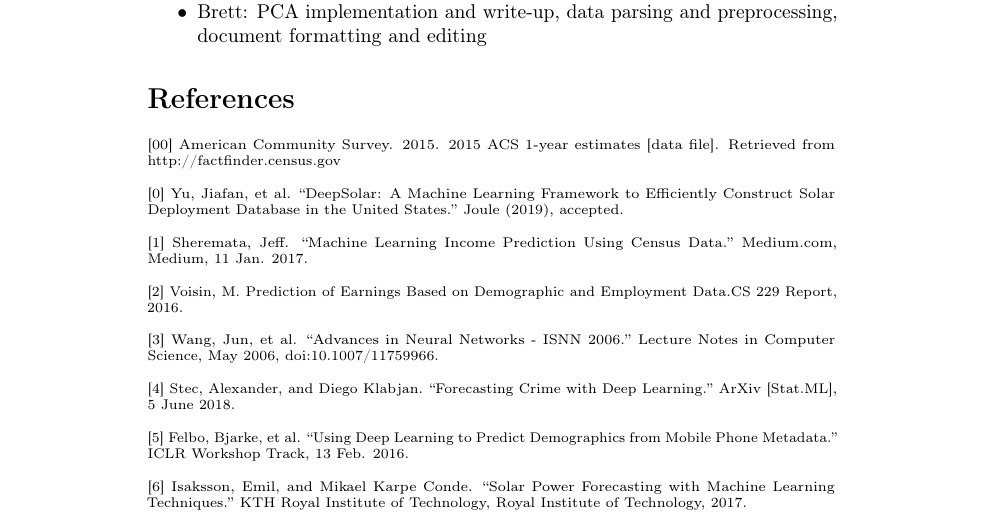
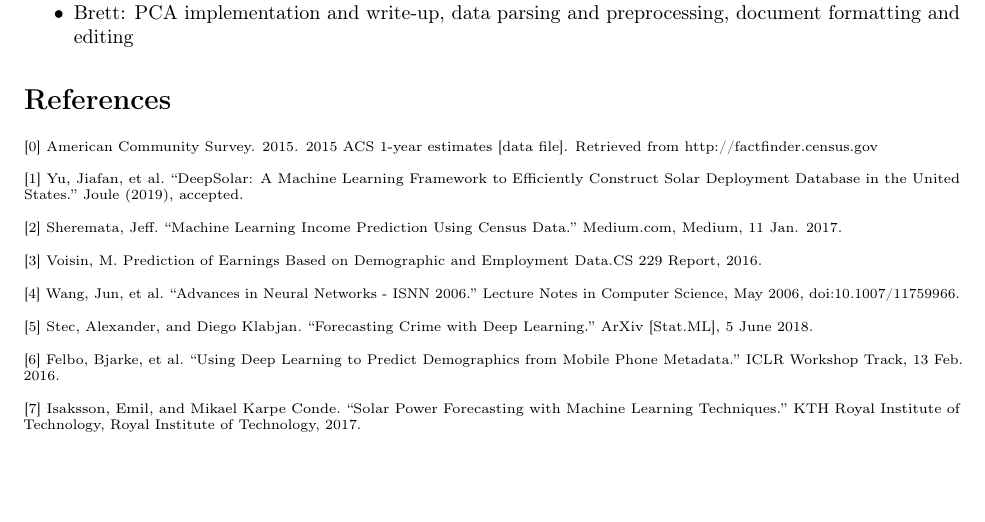
Before and after one commit to brettski15/cs229_solar, a LaTeX document (tex/FinalReport.tex): part of page 5 of 5 before the commit and part of page 4 of 4 after it, cut so that both start at the same text, the shorter picture padded with empty space. Compiled offline with pdfLaTeX.

Commit message:
Reduced margin size

```diff
--- a/tex/FinalReport.tex
+++ b/tex/FinalReport.tex
@@ -13,6 +13,7 @@
 \usepackage{float}
 \usepackage{enumitem}
 \graphicspath{ {images/} }
+\usepackage[margin=1in]{geometry}
 
 \title{Using Census Data to Predict Solar Energy System Density per Census Tract}
 
@@ -133,20 +134,20 @@
 	\smallskip
 	\scriptsize
 	\setlength{\parindent}{0in}
-	[00] American Community Survey. 2015.  2015 ACS 1-year estimates [data file]. Retrieved from http://factfinder.census.gov\\ [0.5pt]
+	[0] American Community Survey. 2015.  2015 ACS 1-year estimates [data file]. Retrieved from http://factfinder.census.gov\\ [0.5pt]
 
-	[0] Yu, Jiafan, et al. “DeepSolar: A Machine Learning Framework to Efficiently Construct Solar Deployment Database in the United States.” Joule (2019), accepted.\\ [0.5pt]
+	[1] Yu, Jiafan, et al. “DeepSolar: A Machine Learning Framework to Efficiently Construct Solar Deployment Database in the United States.” Joule (2019), accepted.\\ [0.5pt]
 
-	[1] Sheremata, Jeff. “Machine Learning Income Prediction Using Census Data.” Medium.com, Medium, 11 Jan. 2017.\\ [0.5pt]
+	[2] Sheremata, Jeff. “Machine Learning Income Prediction Using Census Data.” Medium.com, Medium, 11 Jan. 2017.\\ [0.5pt]
 
-	[2] Voisin, M. Prediction of Earnings Based on Demographic and Employment Data.CS 229 Report, 2016.\\ [0.5pt]
+	[3] Voisin, M. Prediction of Earnings Based on Demographic and Employment Data.CS 229 Report, 2016.\\ [0.5pt]
 
-	[3] Wang, Jun, et al. “Advances in Neural Networks - ISNN 2006.” Lecture Notes in Computer Science, May 2006, doi:10.1007/11759966.\\ [0.5pt]
+	[4] Wang, Jun, et al. “Advances in Neural Networks - ISNN 2006.” Lecture Notes in Computer Science, May 2006, doi:10.1007/11759966.\\ [0.5pt]
 
-	[4] Stec, Alexander, and Diego Klabjan. “Forecasting Crime with Deep Learning.” ArXiv [Stat.ML], 5 June 2018.\\ [0.5pt]
+	[5] Stec, Alexander, and Diego Klabjan. “Forecasting Crime with Deep Learning.” ArXiv [Stat.ML], 5 June 2018.\\ [0.5pt]
 
-	[5] Felbo, Bjarke, et al. “Using Deep Learning to Predict Demographics from Mobile Phone Metadata.” ICLR Workshop Track, 13 Feb. 2016.\\ [0.5pt]
+	[6] Felbo, Bjarke, et al. “Using Deep Learning to Predict Demographics from Mobile Phone Metadata.” ICLR Workshop Track, 13 Feb. 2016.\\ [0.5pt]
 
-	[6] Isaksson, Emil, and Mikael Karpe Conde. “Solar Power Forecasting with Machine Learning Techniques.” KTH Royal Institute of Technology, Royal Institute of Technology, 2017.\\ [0.5pt]
+	[7] Isaksson, Emil, and Mikael Karpe Conde. “Solar Power Forecasting with Machine Learning Techniques.” KTH Royal Institute of Technology, Royal Institute of Technology, 2017.\\ [0.5pt]
 
 \end{document}
```
Also changed, not shown: tex/FinalReport.pdf, tex/FinalReport.tex (8 more changed lines).
